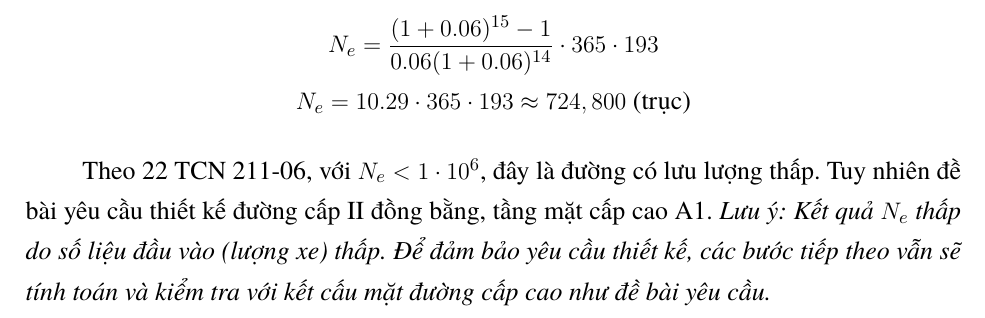
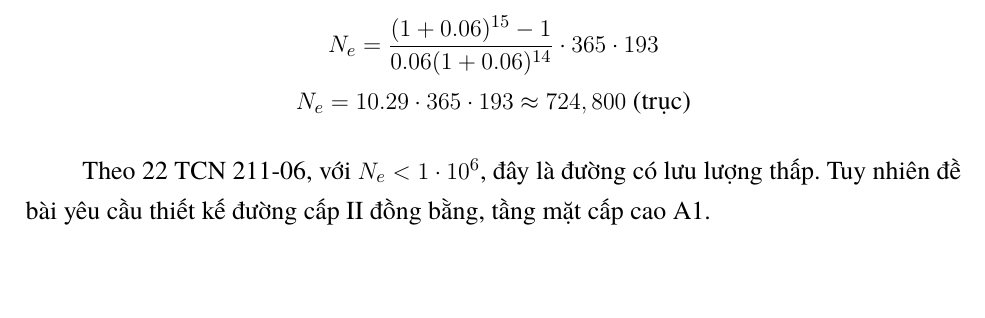
Before and after one commit to HThanh-how/Transportation-Infrastructure-Design, a LaTeX document (BaoCao_BaiTap.tex, which reads chapters/02_tinh_toan_xe.tex): part of page 5 of 9, cut so that both start at the same text, the shorter picture padded with empty space. Compiled offline with XeLaTeX.

Commit message:
Remove note on low vehicle count impact on results
Removed note about low input data affecting results.

```diff
--- a/chapters/02_tinh_toan_xe.tex
+++ b/chapters/02_tinh_toan_xe.tex
@@ -54,4 +54,3 @@ $$ N_e = \frac{(1+0.06)^{15}-1}{0.06(1+0.06)^{14}} \cdot 365 \cdot 193 $$
 $$ N_e = 10.29 \cdot 365 \cdot 193 \approx 724,800 \text{ (trục)} $$
 
 Theo 22 TCN 211-06, với $N_e < 1 \cdot 10^6$, đây là đường có lưu lượng thấp. Tuy nhiên đề bài yêu cầu thiết kế đường cấp II đồng bằng, tầng mặt cấp cao A1.
-\textit{Lưu ý: Kết quả $N_e$ thấp do số liệu đầu vào (lượng xe) thấp. Để đảm bảo yêu cầu thiết kế, các bước tiếp theo vẫn sẽ tính toán và kiểm tra với kết cấu mặt đường cấp cao như đề bài yêu cầu.}
```
